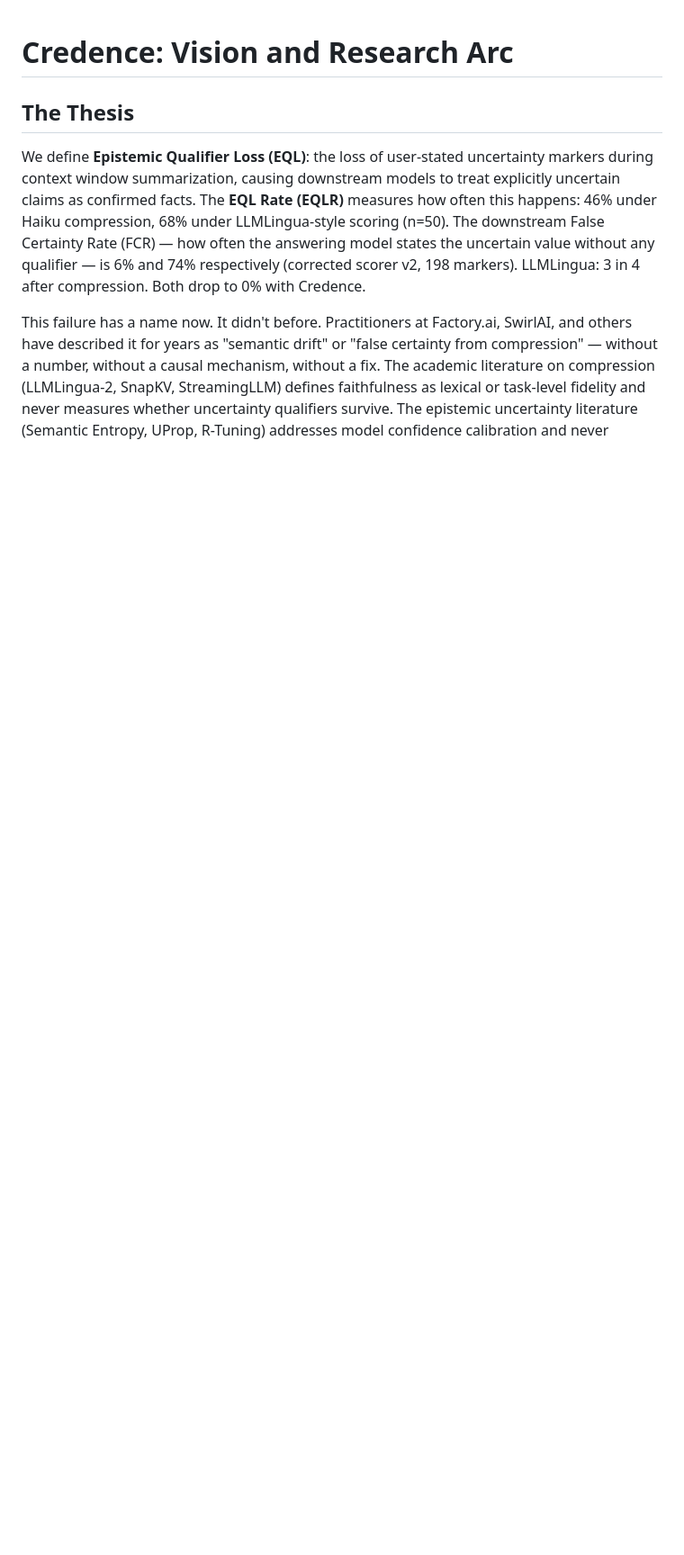
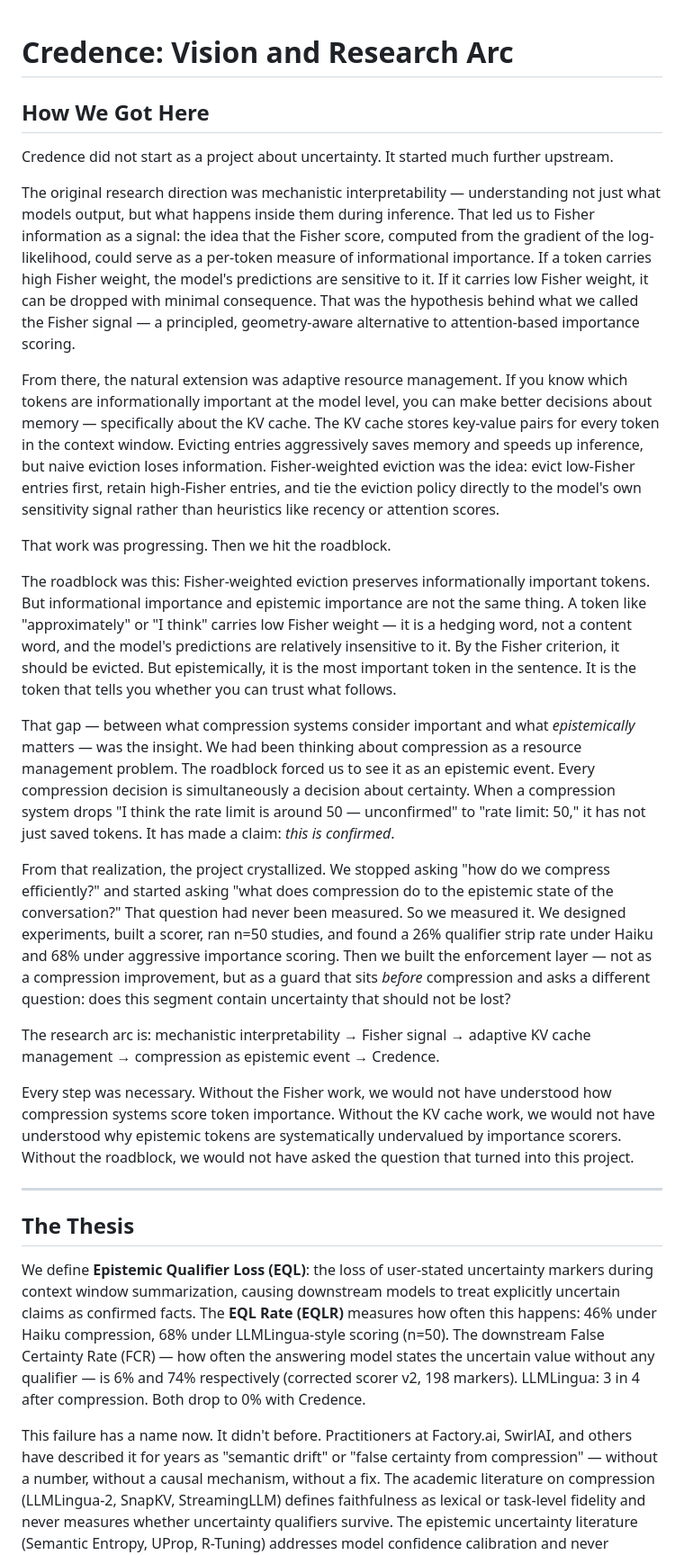
Before and after one commit to Lakshmi-Chakradhar-Vijayarao/credence-ai, a Markdown page: VISION.md, the part around the change. Shown at 90% size. GitHub-like rendering; blank space fills up the shorter version.

Commit message:
docs: add research origin story to VISION.md
Traces the full arc from mechanistic interpretability → Fisher signal →
adaptive KV cache management → compression-as-epistemic-event → Credence.
The roadblock (Fisher weight vs. epistemic weight) is the pivotal insight.

```diff
--- a/VISION.md
+++ b/VISION.md
@@ -1,4 +1,26 @@
 # Credence: Vision and Research Arc
+
+## How We Got Here
+
+Credence did not start as a project about uncertainty. It started much further upstream.
+
+The original research direction was mechanistic interpretability — understanding not just what models output, but what happens inside them during inference. That led us to Fisher information as a signal: the idea that the Fisher score, computed from the gradient of the log-likelihood, could serve as a per-token measure of informational importance. If a token carries high Fisher weight, the model's predictions are sensitive to it. If it carries low Fisher weight, it can be dropped with minimal consequence. That was the hypothesis behind what we called the Fisher signal — a principled, geometry-aware alternative to attention-based importance scoring.
+
+From there, the natural extension was adaptive resource management. If you know which tokens are informationally important at the model level, you can make better decisions about memory — specifically about the KV cache. The KV cache stores key-value pairs for every token in the context window. Evicting entries aggressively saves memory and speeds up inference, but naive eviction loses information. Fisher-weighted eviction was the idea: evict low-Fisher entries first, retain high-Fisher entries, and tie the eviction policy directly to the model's own sensitivity signal rather than heuristics like recency or attention scores.
+
+That work was progressing. Then we hit the roadblock.
+
+The roadblock was this: Fisher-weighted eviction preserves informationally important tokens. But informational importance and epistemic importance are not the same thing. A token like "approximately" or "I think" carries low Fisher weight — it is a hedging word, not a content word, and the model's predictions are relatively insensitive to it. By the Fisher criterion, it should be evicted. But epistemically, it is the most important token in the sentence. It is the token that tells you whether you can trust what follows.
+
+That gap — between what compression systems consider important and what *epistemically* matters — was the insight. We had been thinking about compression as a resource management problem. The roadblock forced us to see it as an epistemic event. Every compression decision is simultaneously a decision about certainty. When a compression system drops "I think the rate limit is around 50 — unconfirmed" to "rate limit: 50," it has not just saved tokens. It has made a claim: *this is confirmed*.
+
+From that realization, the project crystallized. We stopped asking "how do we compress efficiently?" and started asking "what does compression do to the epistemic state of the conversation?" That question had never been measured. So we measured it. We designed experiments, built a scorer, ran n=50 studies, and found a 26% qualifier strip rate under Haiku and 68% under aggressive importance scoring. Then we built the enforcement layer — not as a compression improvement, but as a guard that sits *before* compression and asks a different question: does this segment contain uncertainty that should not be lost?
+
+The research arc is: mechanistic interpretability → Fisher signal → adaptive KV cache management → compression as epistemic event → Credence.
+
+Every step was necessary. Without the Fisher work, we would not have understood how compression systems score token importance. Without the KV cache work, we would not have understood why epistemic tokens are systematically undervalued by importance scorers. Without the roadblock, we would not have asked the question that turned into this project.
+
+---
 
 ## The Thesis
 
```
